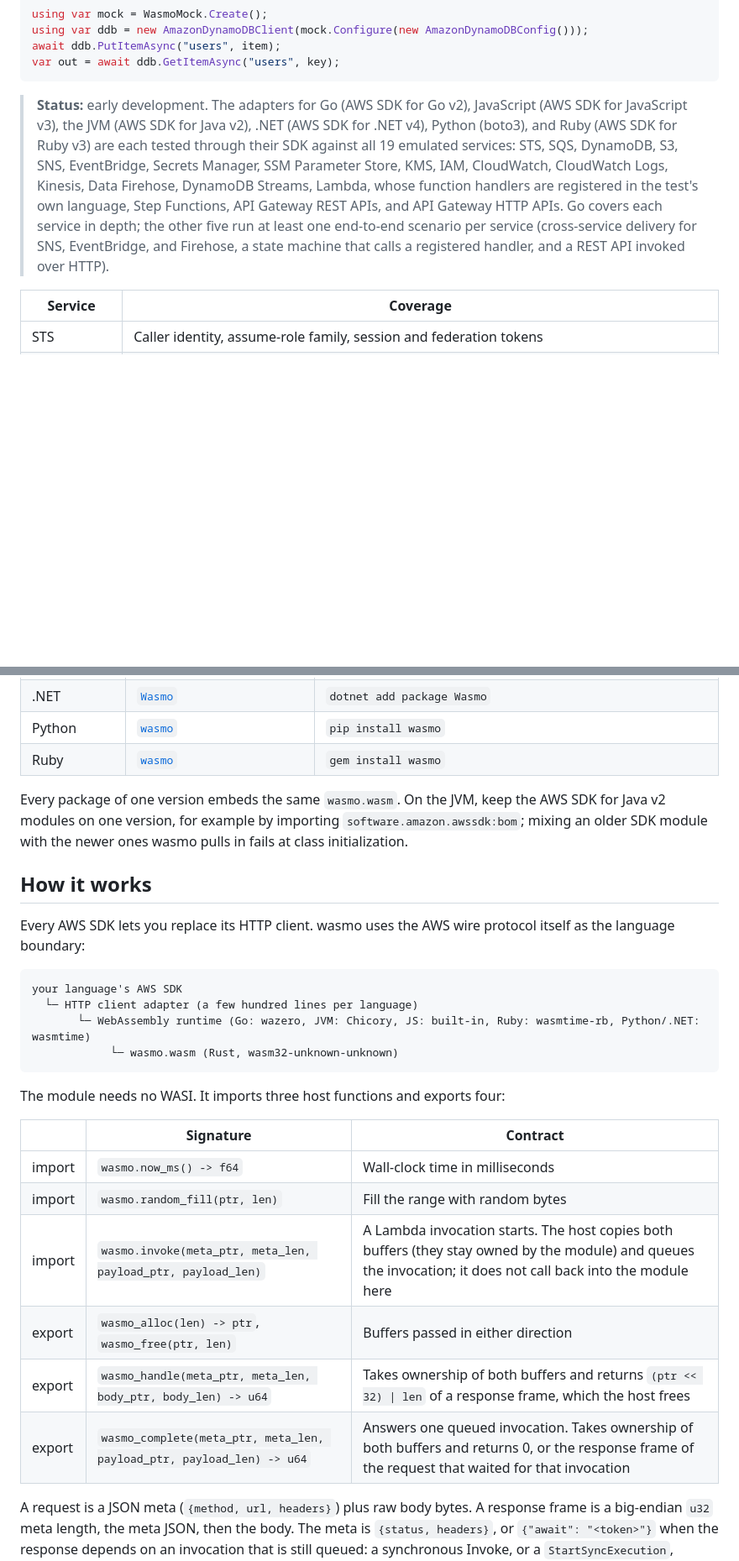
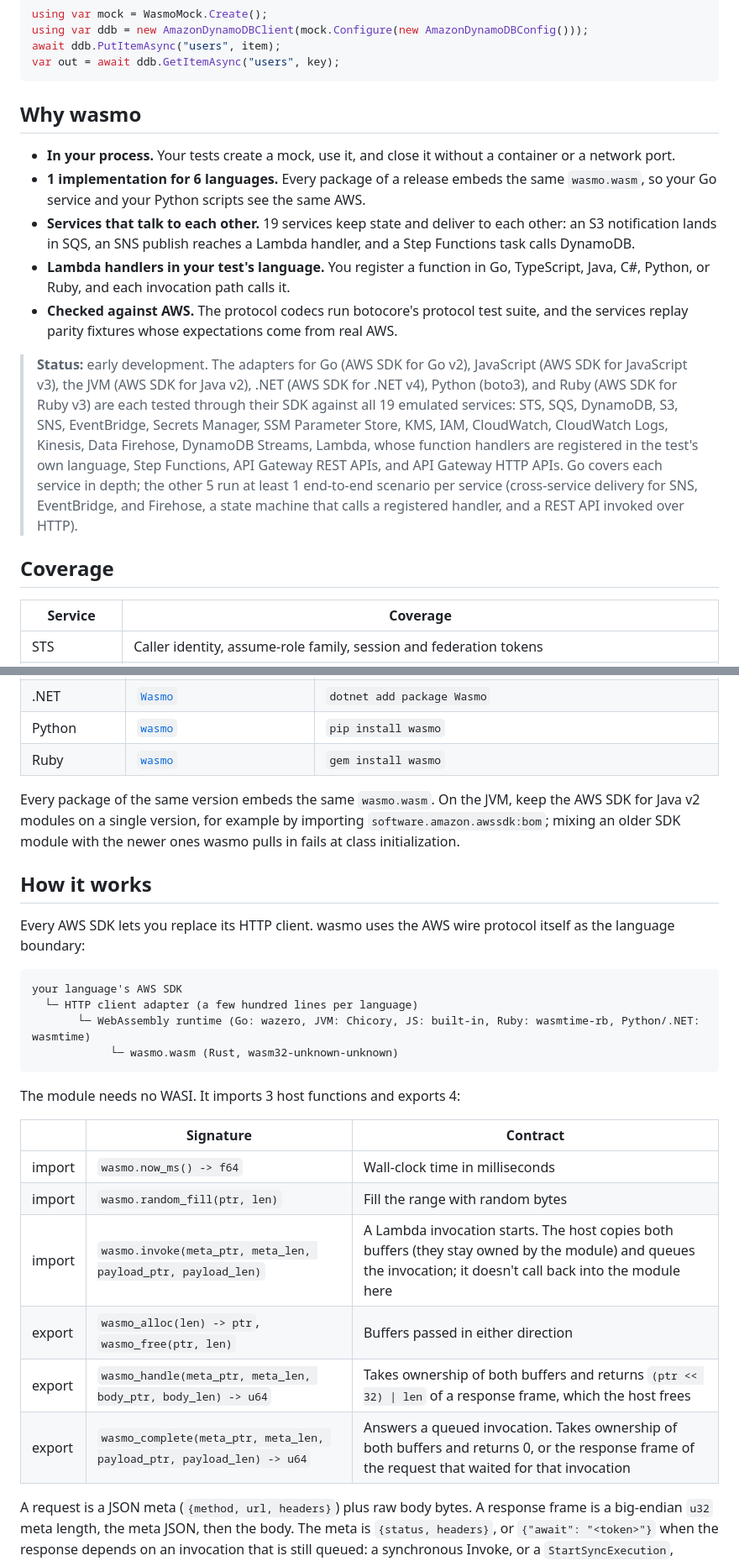
Before and after one commit to conao3/wasm-wasmo, a Markdown page: README.md, 2 parts joined by grey strips. Shown at 84% size. Drawn GitHub-style; blank space fills up the shorter version.

````diff
--- a/README.md
+++ b/README.md
@@ -34,7 +56,17 @@ await ddb.PutItemAsync("users", item);
 var out = await ddb.GetItemAsync("users", key);
 ```
 
-> **Status:** early development. The adapters for Go (AWS SDK for Go v2), JavaScript (AWS SDK for JavaScript v3), the JVM (AWS SDK for Java v2), .NET (AWS SDK for .NET v4), Python (boto3), and Ruby (AWS SDK for Ruby v3) are each tested through their SDK against all 19 emulated services: STS, SQS, DynamoDB, S3, SNS, EventBridge, Secrets Manager, SSM Parameter Store, KMS, IAM, CloudWatch, CloudWatch Logs, Kinesis, Data Firehose, DynamoDB Streams, Lambda, whose function handlers are registered in the test's own language, Step Functions, API Gateway REST APIs, and API Gateway HTTP APIs. Go covers each service in depth; the other five run at least one end-to-end scenario per service (cross-service delivery for SNS, EventBridge, and Firehose, a state machine that calls a registered handler, and a REST API invoked over HTTP).
+## Why wasmo
+
+- **In your process.** Your tests create a mock, use it, and close it without a container or a network port.
+- **1 implementation for 6 languages.** Every package of a release embeds the same `wasmo.wasm`, so your Go service and your Python scripts see the same AWS.
+- **Services that talk to each other.** 19 services keep state and deliver to each other: an S3 notification lands in SQS, an SNS publish reaches a Lambda handler, and a Step Functions task calls DynamoDB.
+- **Lambda handlers in your test's language.** You register a function in Go, TypeScript, Java, C#, Python, or Ruby, and each invocation path calls it.
+- **Checked against AWS.** The protocol codecs run botocore's protocol test suite, and the services replay parity fixtures whose expectations come from real AWS.
+
+> **Status:** early development. The adapters for Go (AWS SDK for Go v2), JavaScript (AWS SDK for JavaScript v3), the JVM (AWS SDK for Java v2), .NET (AWS SDK for .NET v4), Python (boto3), and Ruby (AWS SDK for Ruby v3) are each tested through their SDK against all 19 emulated services: STS, SQS, DynamoDB, S3, SNS, EventBridge, Secrets Manager, SSM Parameter Store, KMS, IAM, CloudWatch, CloudWatch Logs, Kinesis, Data Firehose, DynamoDB Streams, Lambda, whose function handlers are registered in the test's own language, Step Functions, API Gateway REST APIs, and API Gateway HTTP APIs. Go covers each service in depth; the other 5 run at least 1 end-to-end scenario per service (cross-service delivery for SNS, EventBridge, and Firehose, a state machine that calls a registered handler, and a REST API invoked over HTTP).
+
+## Coverage
 
 | Service | Coverage |
 | --- | --- |
@@ -77,7 +123,7 @@ Service behaviour is checked against the parity fixtures of [bun-bunsai](https:/
 | Python | [`wasmo`](https://pypi.org/project/wasmo/) | `pip install wasmo` |
 | Ruby | [`wasmo`](https://rubygems.org/gems/wasmo) | `gem install wasmo` |
 
-Every package of one version embeds the same `wasmo.wasm`. On the JVM, keep the AWS SDK for Java v2 modules on one version, for example by importing `software.amazon.awssdk:bom`; mixing an older SDK module with the newer ones wasmo pulls in fails at class initialization.
+Every package of the same version embeds the same `wasmo.wasm`. On the JVM, keep the AWS SDK for Java v2 modules on a single version, for example by importing `software.amazon.awssdk:bom`; mixing an older SDK module with the newer ones wasmo pulls in fails at class initialization.
 
 ## How it works
 
@@ -90,16 +136,16 @@ your language's AWS SDK
             └─ wasmo.wasm (Rust, wasm32-unknown-unknown)
 ```
 
-The module needs no WASI. It imports three host functions and exports four:
+The module needs no WASI. It imports 3 host functions and exports 4:
 
 | | Signature | Contract |
 | --- | --- | --- |
 | import | `wasmo.now_ms() -> f64` | Wall-clock time in milliseconds |
 | import | `wasmo.random_fill(ptr, len)` | Fill the range with random bytes |
-| import | `wasmo.invoke(meta_ptr, meta_len, payload_ptr, payload_len)` | A Lambda invocation starts. The host copies both buffers (they stay owned by the module) and queues the invocation; it does not call back into the module here |
+| import | `wasmo.invoke(meta_ptr, meta_len, payload_ptr, payload_len)` | A Lambda invocation starts. The host copies both buffers (they stay owned by the module) and queues the invocation; it doesn't call back into the module here |
 | export | `wasmo_alloc(len) -> ptr`, `wasmo_free(ptr, len)` | Buffers passed in either direction |
 | export | `wasmo_handle(meta_ptr, meta_len, body_ptr, body_len) -> u64` | Takes ownership of both buffers and returns `(ptr << 32) \| len` of a response frame, which the host frees |
-| export | `wasmo_complete(meta_ptr, meta_len, payload_ptr, payload_len) -> u64` | Answers one queued invocation. Takes ownership of both buffers and returns 0, or the response frame of the request that waited for that invocation |
+| export | `wasmo_complete(meta_ptr, meta_len, payload_ptr, payload_len) -> u64` | Answers a queued invocation. Takes ownership of both buffers and returns 0, or the response frame of the request that waited for that invocation |
 
 A request is a JSON meta (`{method, url, headers}`) plus raw body bytes. A response frame is a big-endian `u32` meta length, the meta JSON, then the body. The meta is `{status, headers}`, or `{"await": "<token>"}` when the response depends on an invocation that is still queued: a synchronous Invoke, or a `StartSyncExecution`, `TestInvokeMethod`, or `execute-api` request whose state machine, integration, or authorizer reaches a Lambda handler.
 
````
Also changed, not shown: other parts of README.md (+49 -14 lines), docs/assets/banner.png (added).
